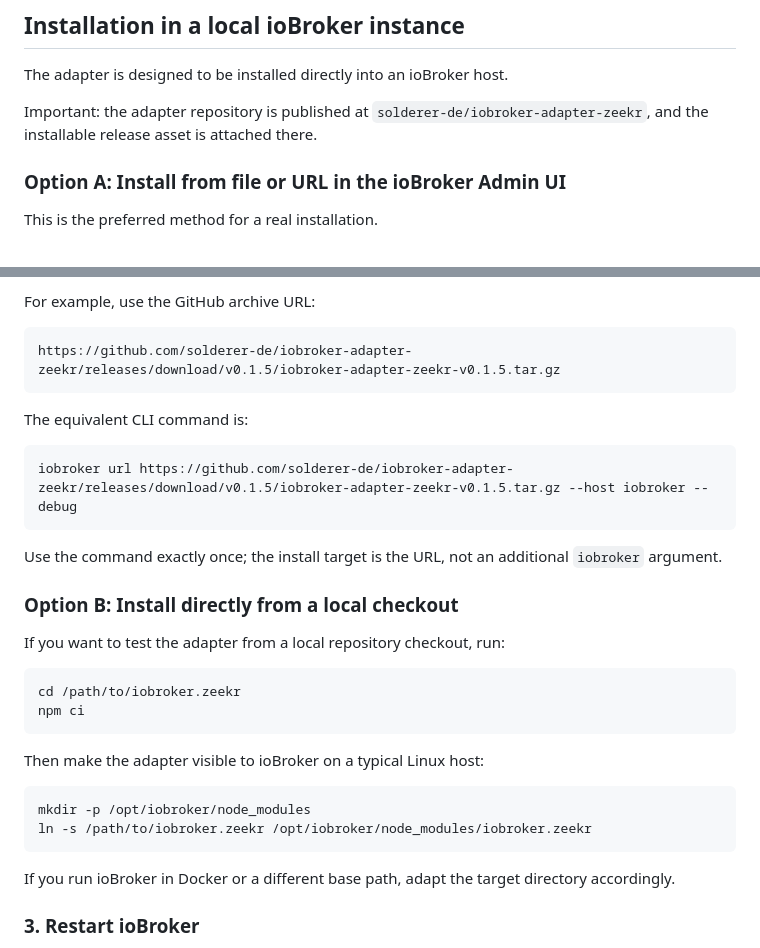
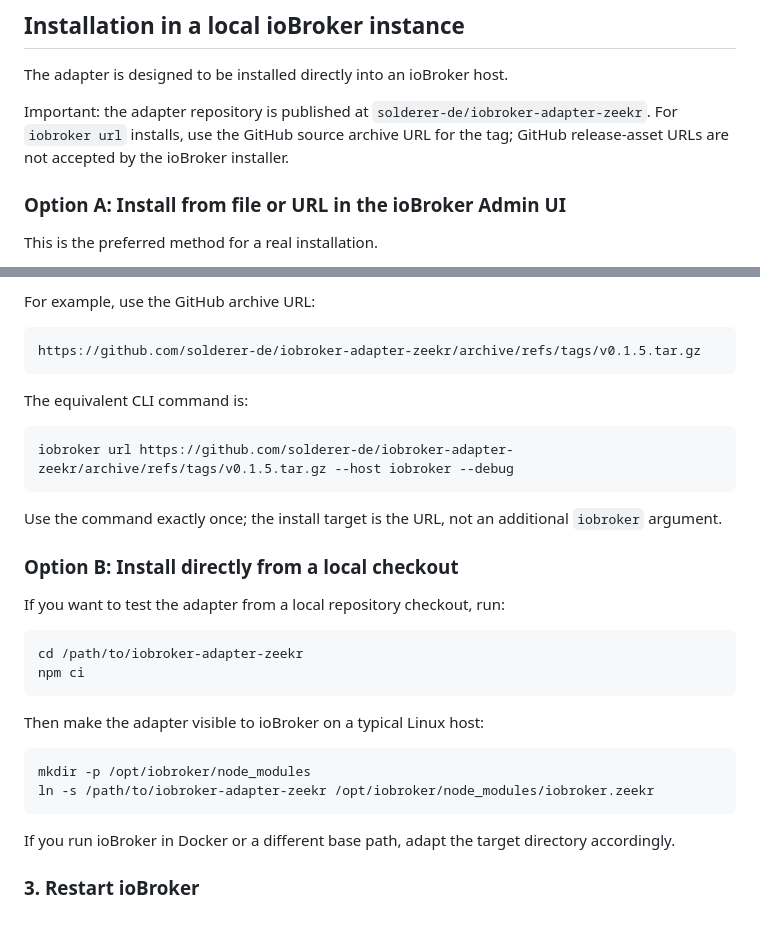
Before and after one commit to solderer-de/ioBroker.zeekr, a Markdown page: README.md, 2 parts joined by grey strips. GitHub-like rendering; blank space fills up the shorter version.

Commit message:
docs: use GitHub archive URLs for ioBroker installs
Co-authored-by: Copilot App <223556219+Copilot@users.noreply.github.com>

````diff
--- a/README.md
+++ b/README.md
@@ -30,7 +30,7 @@ npm test
 
 The adapter is designed to be installed directly into an ioBroker host.
 
-Important: the adapter repository is published at `solderer-de/iobroker-adapter-zeekr`, and the installable release asset is attached there.
+Important: the adapter repository is published at `solderer-de/iobroker-adapter-zeekr`. For `iobroker url` installs, use the GitHub source archive URL for the tag; GitHub release-asset URLs are not accepted by the ioBroker installer.
 
 ### Option A: Install from file or URL in the ioBroker Admin UI
 
@@ -46,13 +46,13 @@ This is the preferred method for a real installation.
 For example, use the GitHub archive URL:
 
 ```text
-https://github.com/solderer-de/iobroker-adapter-zeekr/releases/download/v0.1.5/iobroker-adapter-zeekr-v0.1.5.tar.gz
+https://github.com/solderer-de/iobroker-adapter-zeekr/archive/refs/tags/v0.1.5.tar.gz
 ```
 
 The equivalent CLI command is:
 
 ```bash
-iobroker url https://github.com/solderer-de/iobroker-adapter-zeekr/releases/download/v0.1.5/iobroker-adapter-zeekr-v0.1.5.tar.gz --host iobroker --debug
+iobroker url https://github.com/solderer-de/iobroker-adapter-zeekr/archive/refs/tags/v0.1.5.tar.gz --host iobroker --debug
 ```
 
 Use the command exactly once; the install target is the URL, not an additional `iobroker` argument.
@@ -62,7 +62,7 @@ Use the command exactly once; the install target is the URL, not an additional `
 If you want to test the adapter from a local repository checkout, run:
 
 ```bash
-cd /path/to/iobroker.zeekr
+cd /path/to/iobroker-adapter-zeekr
 npm ci
 ```
 
@@ -70,7 +70,7 @@ Then make the adapter visible to ioBroker on a typical Linux host:
 
 ```bash
 mkdir -p /opt/iobroker/node_modules
-ln -s /path/to/iobroker.zeekr /opt/iobroker/node_modules/iobroker.zeekr
+ln -s /path/to/iobroker-adapter-zeekr /opt/iobroker/node_modules/iobroker.zeekr
 ```
 
 If you run ioBroker in Docker or a different base path, adapt the target directory accordingly.
````
